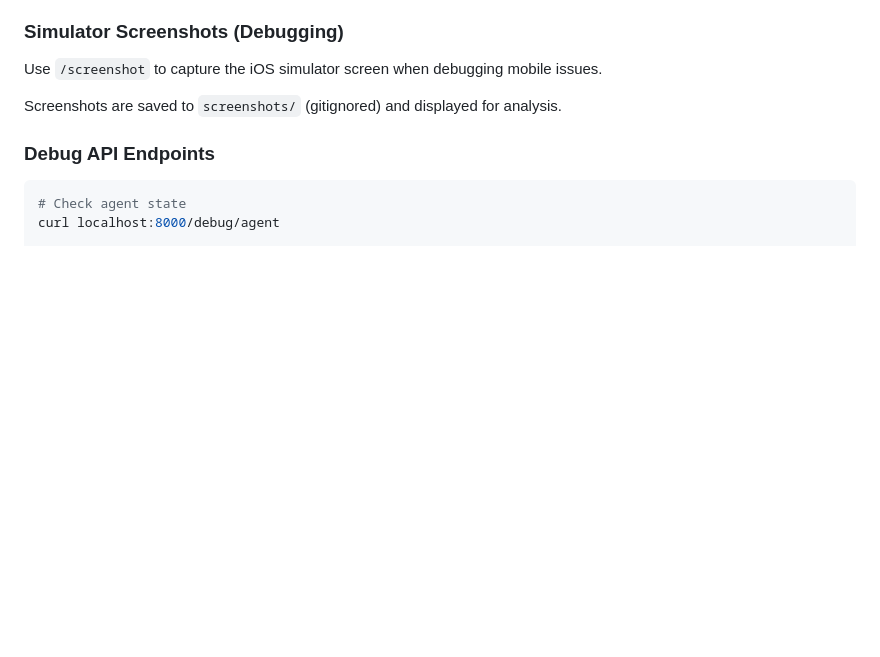
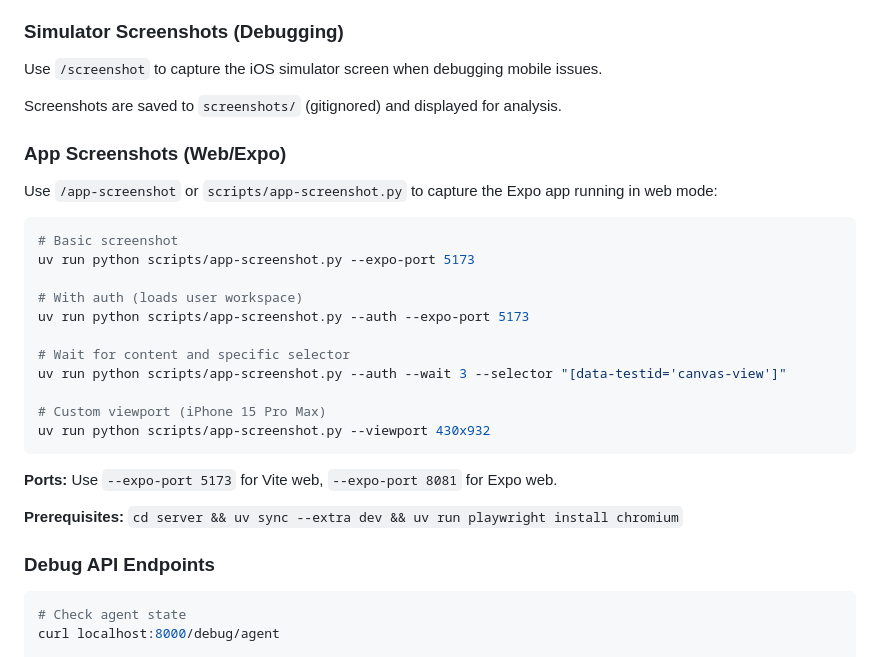
Before and after one commit to dmfenton/Sketchpad, a Markdown page: CLAUDE.md, the part around the change. Rendered like a GitHub page; blank space fills up the shorter version.

Commit message:
docs: Add app-screenshot documentation to CLAUDE.md
Document the new screenshot tool alongside existing debugging tools.

Co-Authored-By: Claude Opus 4.5 <noreply@anthropic.com>

````diff
--- a/CLAUDE.md
+++ b/CLAUDE.md
@@ -214,6 +214,28 @@ Both have live reload - no restarts needed for code changes.
 Use `/screenshot` to capture the iOS simulator screen when debugging mobile issues.
 
 Screenshots are saved to `screenshots/` (gitignored) and displayed for analysis.
+
+### App Screenshots (Web/Expo)
+
+Use `/app-screenshot` or `scripts/app-screenshot.py` to capture the Expo app running in web mode:
+
+```bash
+# Basic screenshot
+uv run python scripts/app-screenshot.py --expo-port 5173
+
+# With auth (loads user workspace)
+uv run python scripts/app-screenshot.py --auth --expo-port 5173
+
+# Wait for content and specific selector
+uv run python scripts/app-screenshot.py --auth --wait 3 --selector "[data-testid='canvas-view']"
+
+# Custom viewport (iPhone 15 Pro Max)
+uv run python scripts/app-screenshot.py --viewport 430x932
+```
+
+**Ports:** Use `--expo-port 5173` for Vite web, `--expo-port 8081` for Expo web.
+
+**Prerequisites:** `cd server && uv sync --extra dev && uv run playwright install chromium`
 
 ### Debug API Endpoints
 
````
